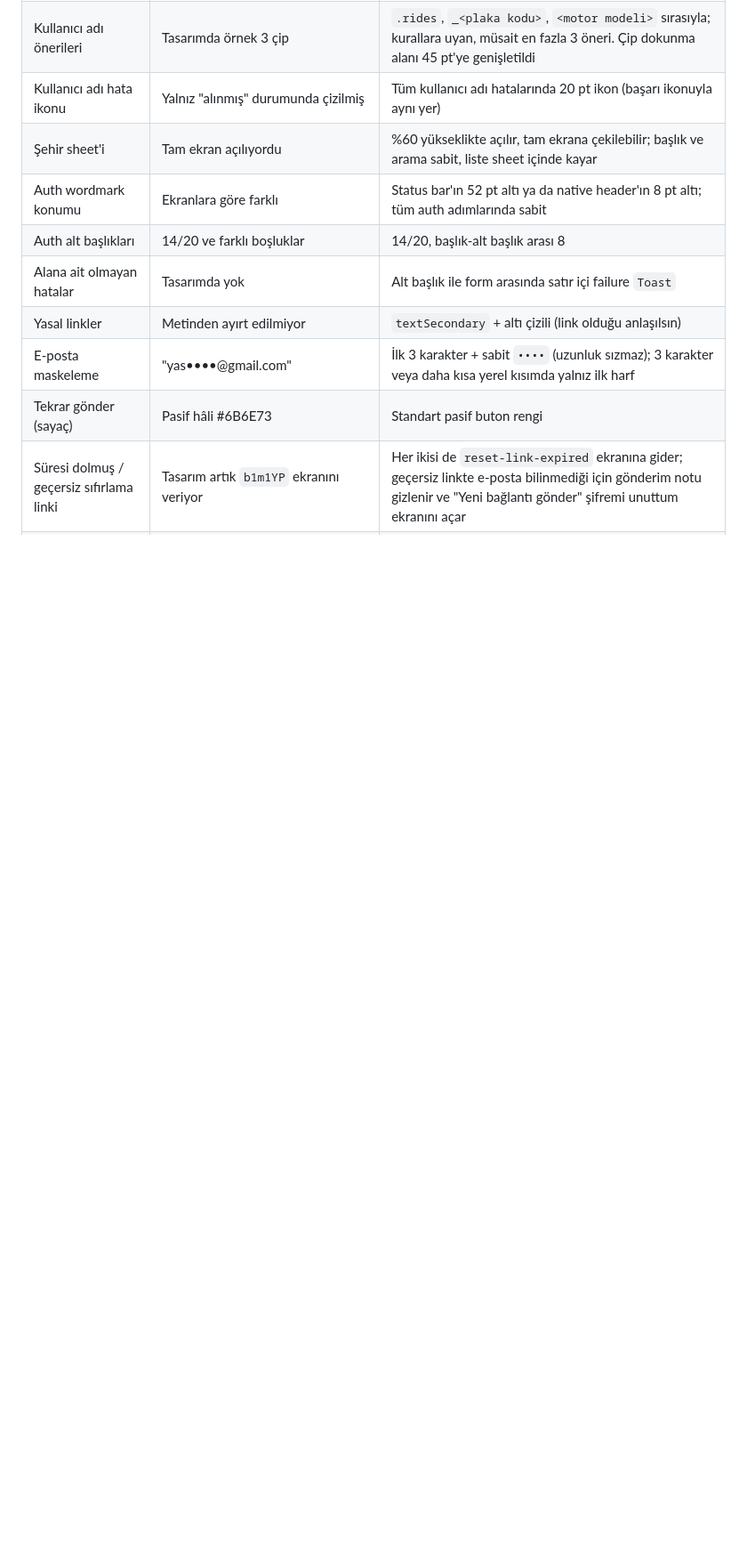
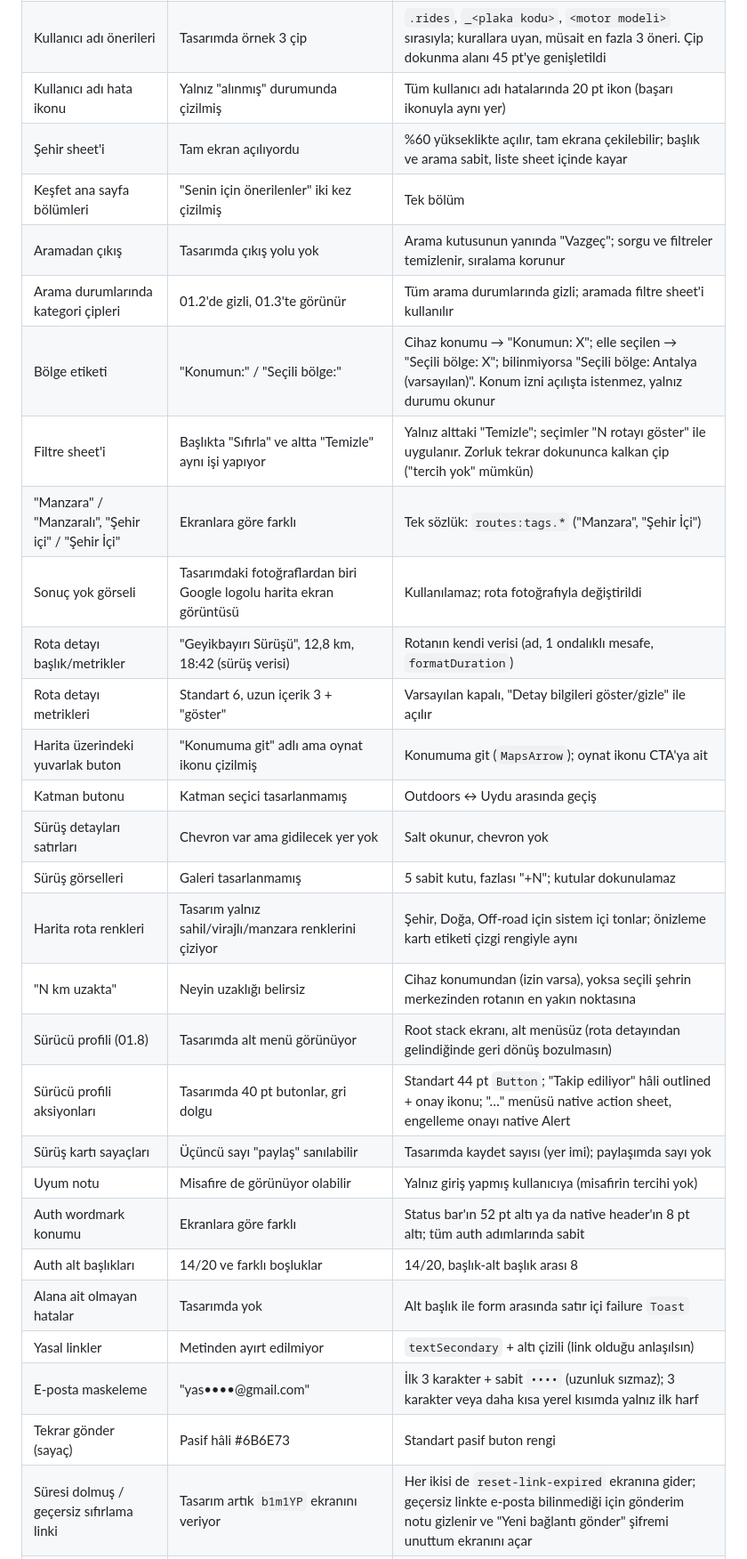
Before and after one commit to yaseminozel/rolt_app, a Markdown page: CLAUDE.md, the part around the change. Shown at 89% size. Drawn GitHub-style; blank space fills up the shorter version.

Commit message:
Record Discover and rider profile design decisions in CLAUDE.md

```diff
--- a/CLAUDE.md
+++ b/CLAUDE.md
@@ -203,6 +203,25 @@ Tasarım kendi içinde çeliştiğinde karar sistem tutarlılığı, anlam ve er
 | Kullanıcı adı önerileri | Tasarımda örnek 3 çip | `.rides`, `_<plaka kodu>`, `<motor modeli>` sırasıyla; kurallara uyan, müsait en fazla 3 öneri. Çip dokunma alanı 45 pt'ye genişletildi |
 | Kullanıcı adı hata ikonu | Yalnız "alınmış" durumunda çizilmiş | Tüm kullanıcı adı hatalarında 20 pt ikon (başarı ikonuyla aynı yer) |
 | Şehir sheet'i | Tam ekran açılıyordu | %60 yükseklikte açılır, tam ekrana çekilebilir; başlık ve arama sabit, liste sheet içinde kayar |
+| Keşfet ana sayfa bölümleri | "Senin için önerilenler" iki kez çizilmiş | Tek bölüm |
+| Aramadan çıkış | Tasarımda çıkış yolu yok | Arama kutusunun yanında "Vazgeç"; sorgu ve filtreler temizlenir, sıralama korunur |
+| Arama durumlarında kategori çipleri | 01.2'de gizli, 01.3'te görünür | Tüm arama durumlarında gizli; aramada filtre sheet'i kullanılır |
+| Bölge etiketi | "Konumun:" / "Seçili bölge:" | Cihaz konumu → "Konumun: X"; elle seçilen → "Seçili bölge: X"; bilinmiyorsa "Seçili bölge: Antalya (varsayılan)". Konum izni açılışta istenmez, yalnız durumu okunur |
+| Filtre sheet'i | Başlıkta "Sıfırla" ve altta "Temizle" aynı işi yapıyor | Yalnız alttaki "Temizle"; seçimler "N rotayı göster" ile uygulanır. Zorluk tekrar dokununca kalkan çip ("tercih yok" mümkün) |
+| "Manzara" / "Manzaralı", "Şehir içi" / "Şehir İçi" | Ekranlara göre farklı | Tek sözlük: `routes:tags.*` ("Manzara", "Şehir İçi") |
+| Sonuç yok görseli | Tasarımdaki fotoğraflardan biri Google logolu harita ekran görüntüsü | Kullanılamaz; rota fotoğrafıyla değiştirildi |
+| Rota detayı başlık/metrikler | "Geyikbayırı Sürüşü", 12,8 km, 18:42 (sürüş verisi) | Rotanın kendi verisi (ad, 1 ondalıklı mesafe, `formatDuration`) |
+| Rota detayı metrikleri | Standart 6, uzun içerik 3 + "göster" | Varsayılan kapalı, "Detay bilgileri göster/gizle" ile açılır |
+| Harita üzerindeki yuvarlak buton | "Konumuma git" adlı ama oynat ikonu çizilmiş | Konumuma git (`MapsArrow`); oynat ikonu CTA'ya ait |
+| Katman butonu | Katman seçici tasarlanmamış | Outdoors ↔ Uydu arasında geçiş |
+| Sürüş detayları satırları | Chevron var ama gidilecek yer yok | Salt okunur, chevron yok |
+| Sürüş görselleri | Galeri tasarlanmamış | 5 sabit kutu, fazlası "+N"; kutular dokunulamaz |
+| Harita rota renkleri | Tasarım yalnız sahil/virajlı/manzara renklerini çiziyor | Şehir, Doğa, Off-road için sistem içi tonlar; önizleme kartı etiketi çizgi rengiyle aynı |
+| "N km uzakta" | Neyin uzaklığı belirsiz | Cihaz konumundan (izin varsa), yoksa seçili şehrin merkezinden rotanın en yakın noktasına |
+| Sürücü profili (01.8) | Tasarımda alt menü görünüyor | Root stack ekranı, alt menüsüz (rota detayından gelindiğinde geri dönüş bozulmasın) |
+| Sürücü profili aksiyonları | Tasarımda 40 pt butonlar, gri dolgu | Standart 44 pt `Button`; "Takip ediliyor" hâli outlined + onay ikonu; "…" menüsü native action sheet, engelleme onayı native Alert |
+| Sürüş kartı sayaçları | Üçüncü sayı "paylaş" sanılabilir | Tasarımda kaydet sayısı (yer imi); paylaşımda sayı yok |
+| Uyum notu | Misafire de görünüyor olabilir | Yalnız giriş yapmış kullanıcıya (misafirin tercihi yok) |
 | Auth wordmark konumu | Ekranlara göre farklı | Status bar'ın 52 pt altı ya da native header'ın 8 pt altı; tüm auth adımlarında sabit |
 | Auth alt başlıkları | 14/20 ve farklı boşluklar | 14/20, başlık-alt başlık arası 8 |
 | Alana ait olmayan hatalar | Tasarımda yok | Alt başlık ile form arasında satır içi failure `Toast` |
```
